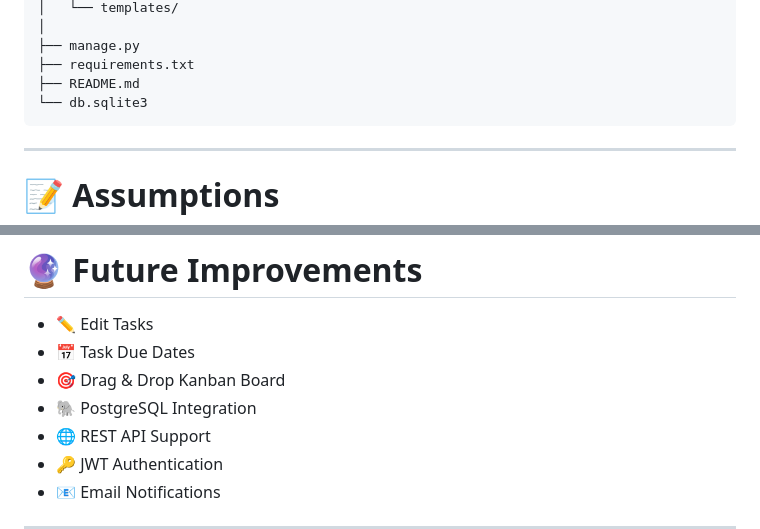
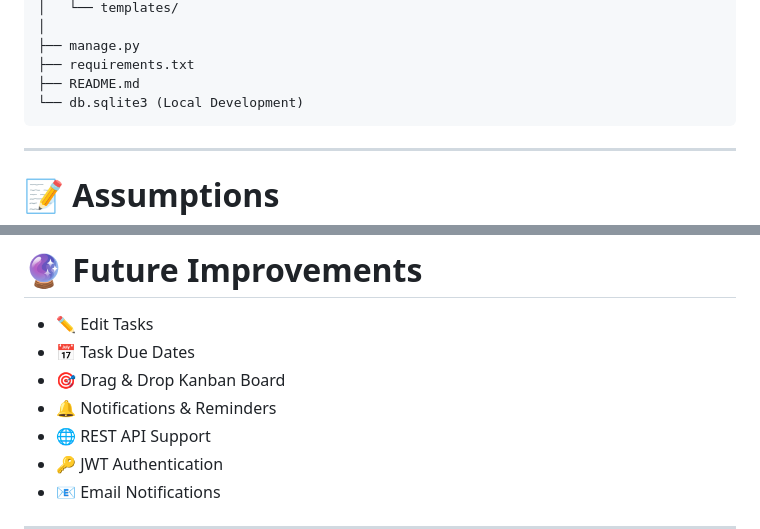
Before and after one commit to menaka212/Task-Manager-Application, a Markdown page: README.md, 2 parts joined by grey strips. GitHub-like rendering.

````diff
--- a/README.md
+++ b/README.md
@@ -185,7 +167,7 @@ task-manager/
 ├── manage.py
 ├── requirements.txt
 ├── README.md
-└── db.sqlite3
+└── db.sqlite3 (Local Development)
 ```
 
 ---
@@ -267,7 +249,7 @@ task-manager/
 * ✏️ Edit Tasks
 * 📅 Task Due Dates
 * 🎯 Drag & Drop Kanban Board
-* 🐘 PostgreSQL Integration
+* 🔔 Notifications & Reminders
 * 🌐 REST API Support
 * 🔑 JWT Authentication
 * 📧 Email Notifications
````
Also changed, not shown: other parts of README.md (+5 -23 lines).
